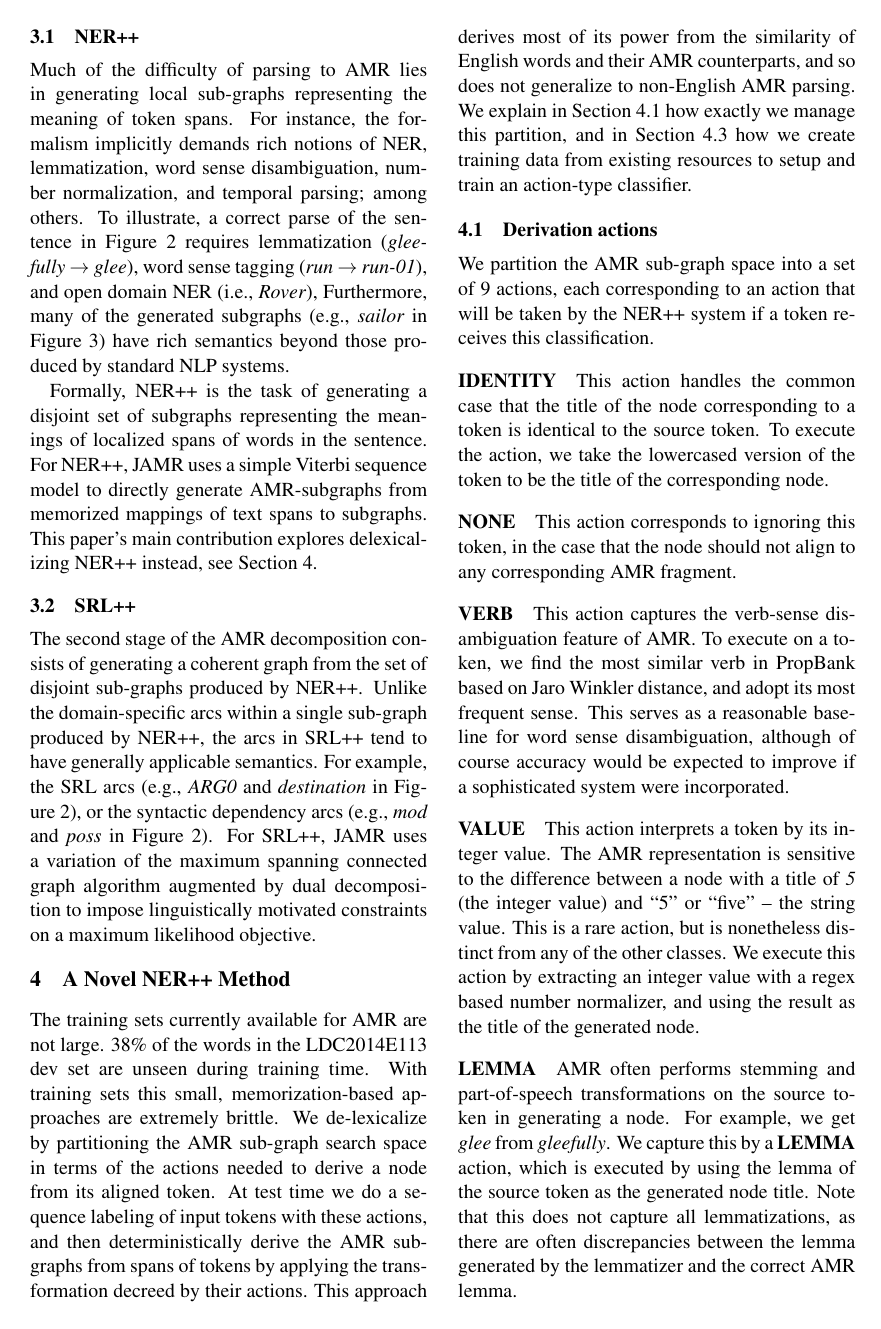
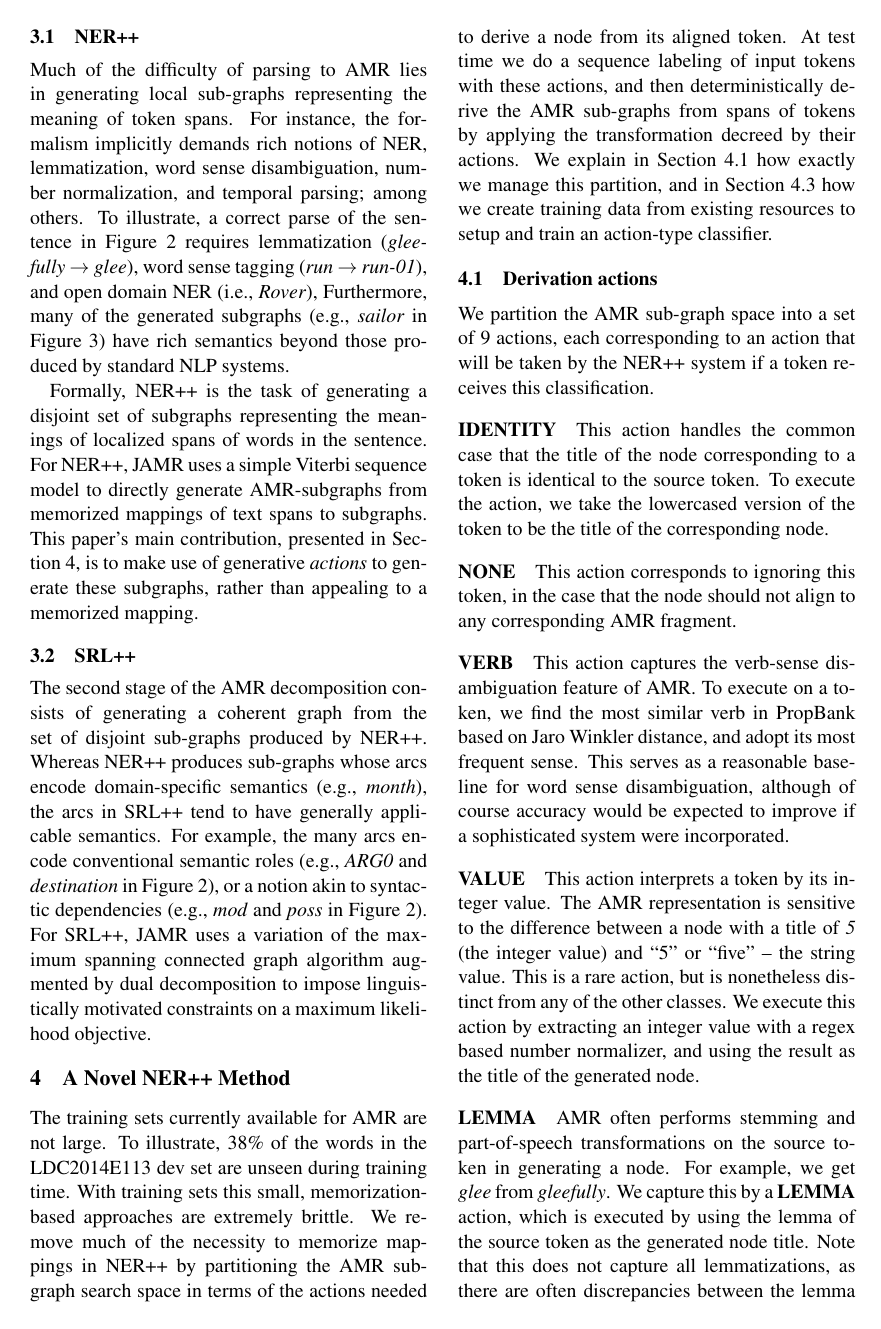
Before and after one commit to ajrulez/acl-2015-amr, a LaTeX paper (amr-ner-plus-plus.tex): page 4 of 10. Compiled offline with pdfLaTeX.

Commit message:
Gabor's edits

```diff
--- a/amr-ner-plus-plus.tex
+++ b/amr-ner-plus-plus.tex
@@ -323,17 +326,23 @@ Formally, NER++ is the task of generating a disjoint set of subgraphs representi
 % This is also the task where AMR alignment is useful
 % Whereas the structure of the AMR graphs themselves provide data for training the SRL++ model, the NER++ model requires an alignment between nodes of the AMR graph and the surface form of the sentence.
 For NER++, JAMR uses a simple Viterbi sequence model to directly generate AMR-subgraphs from memorized mappings of text spans to subgraphs.
-This paper's main contribution explores delexicalizing NER++ instead, see \refsec{nerplusplus}.
+This paper's main contribution, presented in \refsec{nerplusplus}, is
+  to make use of generative \textit{actions} to generate these subgraphs, rather than appealing
+  to a memorized mapping.
+%explores delexicalizing NER++ instead, see \refsec{nerplusplus}.
 
 %Parsing to the AMR representation demands a rich NER system, word sense disambiguation, number normalization, time parsing, and many semantic nominalizations and part of speech translations, and within-sentence coreference. We refer to these ``low-level'' AMR tasks collectively as NER++. NER++ is the sub-task of generating the best AMR sub-graphs (``sub-graph'' is defined in \refsec{sub-chunks}) given the set of tokens $S$. This involves both partitioning the source text into spans that will be rendered as a single sub-graph in AMR (e.g. ``run'', ``People's Republic of China'', ``January 1, 2008''), and then mapping each of those spans into a corresponding AMR sub-graph of maximum likelihood.
 
 \Subsection{srl}{SRL++}
 The second stage of the AMR decomposition consists of generating a coherent graph
   from the set of disjoint sub-graphs produced by NER++.
-Unlike the domain-specific arcs within a single sub-graph produced by NER++, the
-  arcs in SRL++ tend to have generally applicable semantics.
-For example, the SRL arcs (e.g., \e{ARG0} and \e{destination} in \reffig{method}),
-  or the syntactic dependency arcs (e.g., \e{mod} and \e{poss} in \reffig{method}).
+Whereas NER++ produces sub-graphs whose arcs encode domain-specific semantics
+  (e.g., \textit{month}),
+%Unlike the domain-specific arcs within a single sub-graph produced by NER++,
+  the arcs in SRL++ tend to have generally applicable semantics.
+For example, the many arcs encode conventional semantic roles
+  (e.g., \e{ARG0} and \e{destination} in \reffig{method}),
+  or a notion akin to syntactic dependencies (e.g., \e{mod} and \e{poss} in \reffig{method}).
 For SRL++, JAMR uses a variation of the maximum spanning connected graph algorithm augmented by dual decomposition to impose linguistically motivated constraints on a maximum likelihood objective.
 %JAMR's SRL++ component is extremely effective, and we were unable to produce a better SRL++ system in our experiments with several other structured prediction approaches.
 %Therefore, we use the modified MST algorithm implemented in \newcite{2014flanigan-amr} to produce
@@ -344,16 +353,16 @@ For SRL++, JAMR uses a variation of the maximum spanning connected graph algorit
 
 \section{A Novel NER++ Method}\label{sec:nerplusplus}
 The training sets currently available for AMR are not large.
-38\% of the words in the LDC2014E113 dev set are
+To illustrate, 38\% of the words in the LDC2014E113 dev set are
   unseen during training time.
 With training sets this small, memorization-based approaches are extremely brittle.
-We de-lexicalize by partitioning the AMR sub-graph search space in terms of the actions needed to
+We remove much of the necessity to memorize mappings in NER++
+  %de-lexicalize
+  by partitioning the AMR sub-graph search space in terms of the actions needed to
   derive a node from its aligned token.
 At test time we do a sequence labeling of input tokens with these actions, and
   then deterministically derive the AMR sub-graphs from spans of tokens by applying
   the transformation decreed by their actions.
-%EDIT: Caveat about only applying to English.
-This approach derives most of its power from the similarity of English words and their AMR counterparts, and so does not generalize to non-English AMR parsing.
 We explain in \refsec{actions} how exactly we manage this partition, and in \refsec{data} how we create training data from existing resources to setup and train an action-type classifier.
 
 \Subsection{actions}{Derivation actions}
```
Also changed, not shown: amr-ner-plus-plus.tex (31 more changed lines).
